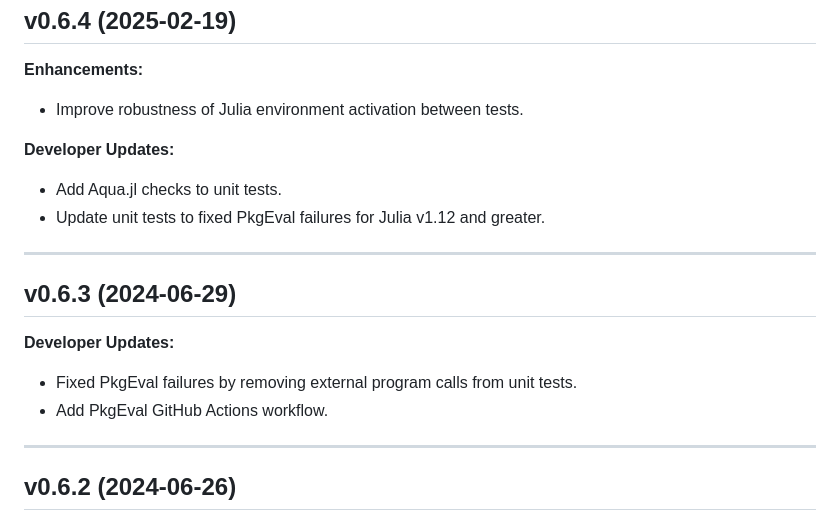
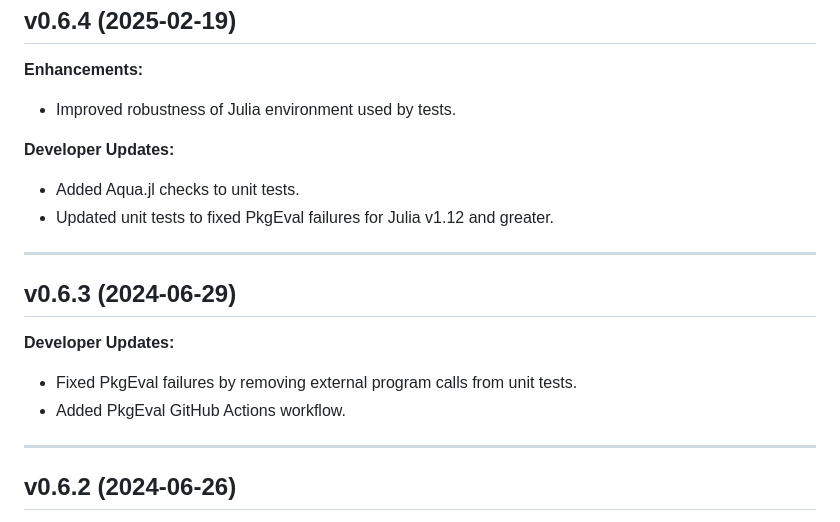
Before and after one commit to velexi-research/TestTools.jl, a Markdown page: NEWS.md, the part around the change. Drawn GitHub-style.

Commit message:
Update README and release notes.

```diff
--- a/NEWS.md
+++ b/NEWS.md
@@ -5,18 +5,18 @@ TestTools Release Notes
 v0.6.4 (2025-02-19)
 -------------------
 **Enhancements:**
-- Improve robustness of Julia environment activation between tests.
+- Improved robustness of Julia environment used by tests.
 
 **Developer Updates:**
-- Add Aqua.jl checks to unit tests.
-- Update unit tests to fixed PkgEval failures for Julia v1.12 and greater.
+- Added Aqua.jl checks to unit tests.
+- Updated unit tests to fixed PkgEval failures for Julia v1.12 and greater.
 
 --------------------------------------------------------------------------------------------
 v0.6.3 (2024-06-29)
 -------------------
 **Developer Updates:**
 - Fixed PkgEval failures by removing external program calls from unit tests.
-- Add PkgEval GitHub Actions workflow.
+- Added PkgEval GitHub Actions workflow.
 
 --------------------------------------------------------------------------------------------
 v0.6.2 (2024-06-26)
```
Also changed, not shown: README.md (+1 -0 lines).
